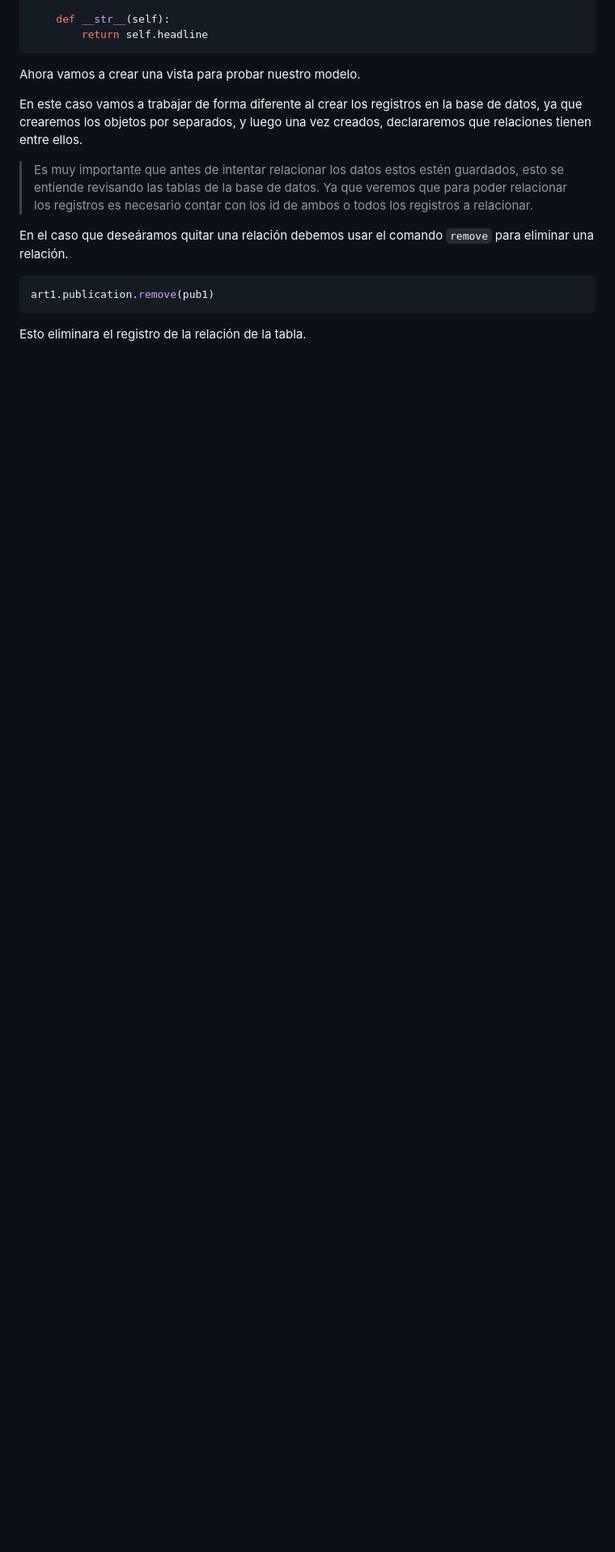
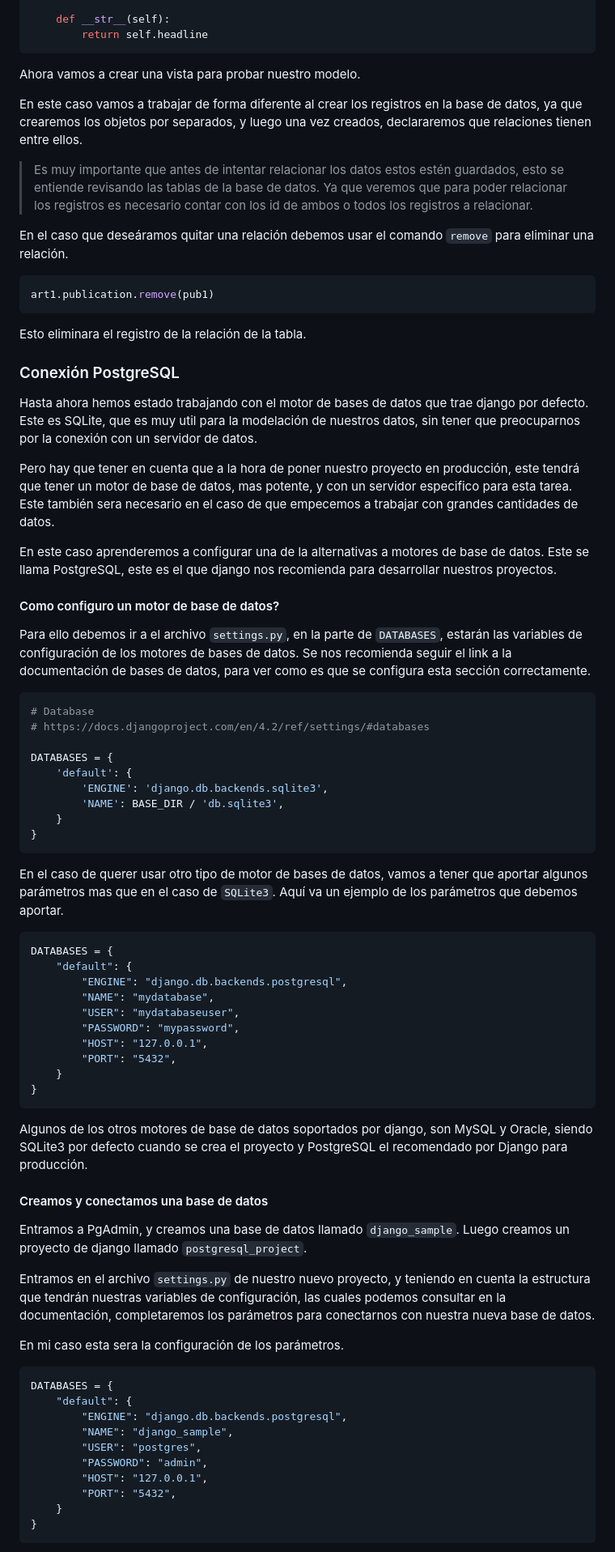
Before and after one commit to agustin1996ra/open_boot_camp, a Markdown page: django/README.md, the part around one of its changes. Shown at 81% size. Drawn GitHub-style; blank space fills up the shorter version.

````diff
--- a/django/README.md
+++ b/django/README.md
@@ -1862,3 +1862,66 @@ art1.publication.remove(pub1)
 ```
 
 Esto eliminara el registro de la relación de la tabla.
+
+### Conexión PostgreSQL
+
+Hasta ahora hemos estado trabajando con el motor de bases de datos que trae django por defecto. Este es SQLite, que es muy util para la modelación de nuestros datos, sin tener que preocuparnos por la conexión con un servidor de datos.
+
+Pero hay que tener en cuenta que a la hora de poner nuestro proyecto en producción, este tendrá que tener un motor de base de datos, mas potente, y con un servidor especifico para esta tarea. Este también sera necesario en el caso de que empecemos a trabajar con grandes cantidades de datos.
+
+En este caso aprenderemos a configurar una de la alternativas a motores de base de datos. Este se llama PostgreSQL, este es el que django nos recomienda para desarrollar nuestros proyectos.
+
+#### Como configuro un motor de base de datos?
+
+Para ello debemos ir a el archivo `settings.py`, en la parte de `DATABASES`, estarán las variables de configuración de los motores de bases de datos. Se nos recomienda seguir el link a la documentación de bases de datos, para ver como es que se configura esta sección correctamente.
+
+```python
+# Database
+# https://docs.djangoproject.com/en/4.2/ref/settings/#databases
+
+DATABASES = {
+    'default': {
+        'ENGINE': 'django.db.backends.sqlite3',
+        'NAME': BASE_DIR / 'db.sqlite3',
+    }
+}
+```
+
+En el caso de querer usar otro tipo de motor de bases de datos, vamos a tener que aportar algunos parámetros mas que en el caso de `SQLite3`. Aquí va un ejemplo de los parámetros que debemos aportar.
+
+```python
+DATABASES = {
+    "default": {
+        "ENGINE": "django.db.backends.postgresql",
+        "NAME": "mydatabase",
+        "USER": "mydatabaseuser",
+        "PASSWORD": "mypassword",
+        "HOST": "127.0.0.1",
+        "PORT": "5432",
+    }
+}
+```
+
+Algunos de los otros motores de base de datos soportados por django, son MySQL y Oracle, siendo SQLite3 por defecto cuando se crea el proyecto y PostgreSQL el recomendado por Django para producción.
+
+#### Creamos y conectamos una base de datos
+
+Entramos a PgAdmin, y creamos una base de datos llamado `django_sample`. Luego creamos un proyecto de django llamado `postgresql_project`.
+
+Entramos en el archivo `settings.py` de nuestro nuevo proyecto, y teniendo en cuenta la estructura que tendrán nuestras variables de configuración, las cuales podemos consultar en la documentación, completaremos los parámetros para conectarnos con nuestra nueva base de datos.
+
+En mi caso esta sera la configuración de los parámetros.
+
+```python
+DATABASES = {
+    "default": {
+        "ENGINE": "django.db.backends.postgresql",
+        "NAME": "django_sample",
+        "USER": "postgres",
+        "PASSWORD": "admin",
+        "HOST": "127.0.0.1",
+        "PORT": "5432",
+    }
+}
+```
+
````
Also changed, not shown: other parts of django/README.md (+17 -0 lines), django/img/postgresql.png (added), 7 other files.
